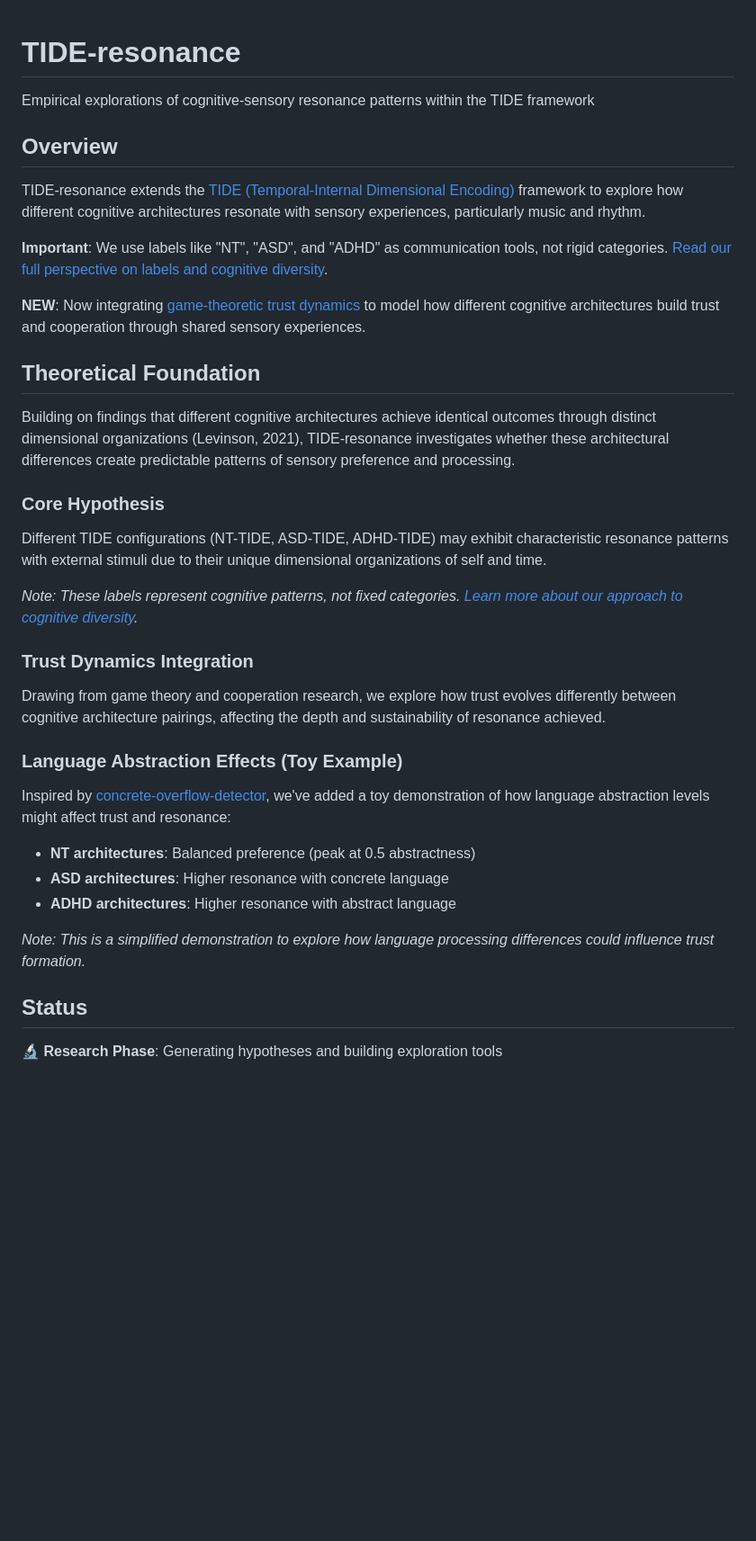
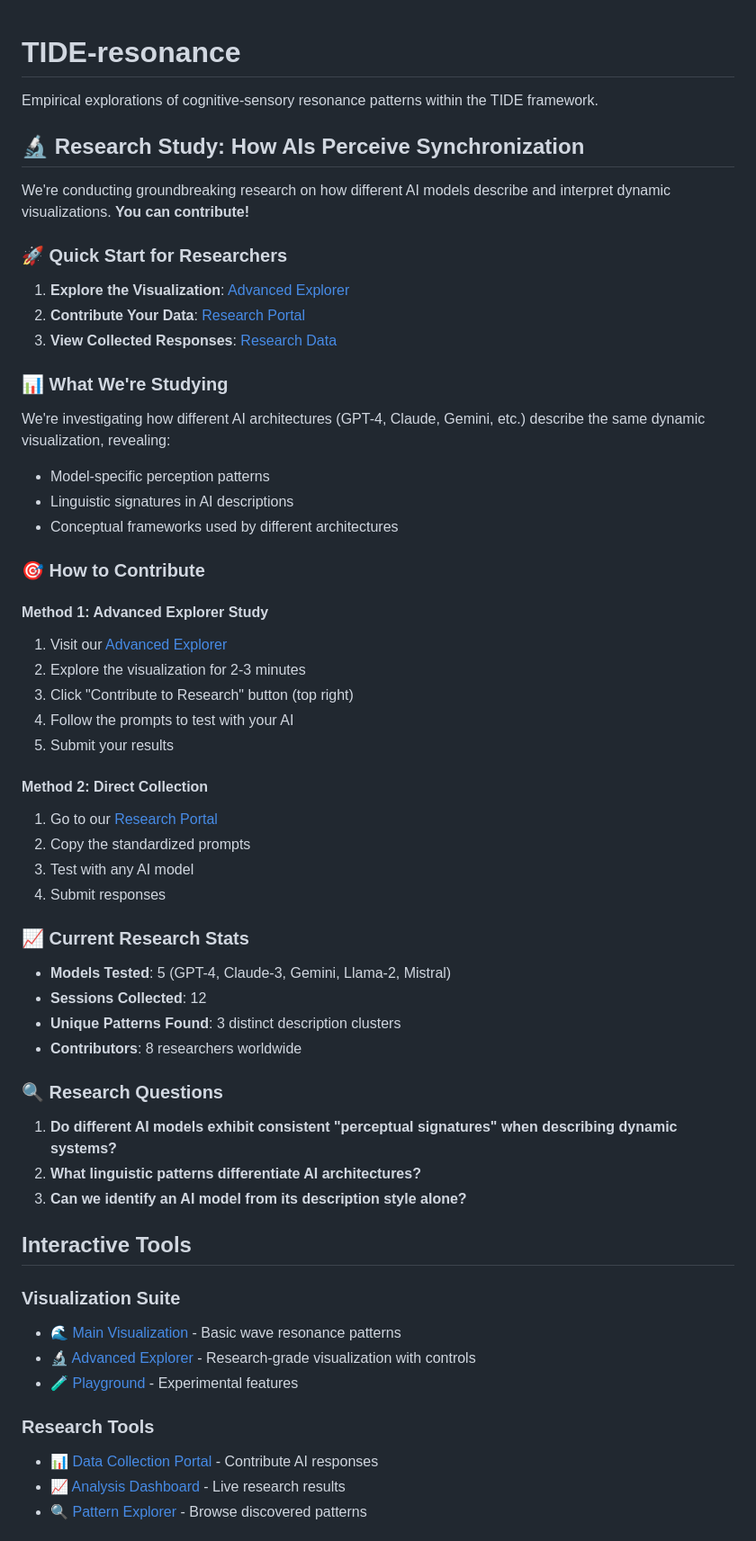
Before and after one commit to HillaryDanan/TIDE-resonance, a Markdown page: README.md, the part around one of its changes. Shown at 90% size. Rendered like a GitHub page; blank space fills up the shorter version.

```diff
--- a/README.md
+++ b/README.md
@@ -1,31 +1,60 @@
 # TIDE-resonance
-Empirical explorations of cognitive-sensory resonance patterns within the TIDE framework
 
-## Overview
-TIDE-resonance extends the [TIDE (Temporal-Internal Dimensional Encoding)](https://github.com/HillaryDanan/TIDE) framework to explore how different cognitive architectures resonate with sensory experiences, particularly music and rhythm.
+Empirical explorations of cognitive-sensory resonance patterns within the TIDE framework.
 
-**Important**: We use labels like "NT", "ASD", and "ADHD" as communication tools, not rigid categories. [Read our full perspective on labels and cognitive diversity](https://github.com/HillaryDanan/TIDE/blob/main/DISCLAIMER.md).
+## 🔬 Research Study: How AIs Perceive Synchronization
 
-**NEW**: Now integrating [game-theoretic trust dynamics](https://github.com/HillaryDanan/game-theory-trust-suite) to model how different cognitive architectures build trust and cooperation through shared sensory experiences.
+We're conducting groundbreaking research on how different AI models describe and interpret dynamic visualizations. **You can contribute!**
 
-## Theoretical Foundation
-Building on findings that different cognitive architectures achieve identical outcomes through distinct dimensional organizations (Levinson, 2021), TIDE-resonance investigates whether these architectural differences create predictable patterns of sensory preference and processing.
+### 🚀 Quick Start for Researchers
 
-### Core Hypothesis
-Different TIDE configurations (NT-TIDE, ASD-TIDE, ADHD-TIDE) may exhibit characteristic resonance patterns with external stimuli due to their unique dimensional organizations of self and time.
+1. **Explore the Visualization**: [Advanced Explorer](https://hillarydanan.github.io/TIDE-resonance/advanced_explorer.html)
+2. **Contribute Your Data**: [Research Portal](https://hillarydanan.github.io/TIDE-resonance/collect.html)
+3. **View Collected Responses**: [Research Data](/research/sessions/)
 
-*Note: These labels represent cognitive patterns, not fixed categories. [Learn more about our approach to cognitive diversity](https://github.com/HillaryDanan/TIDE/blob/main/DISCLAIMER.md).*
+### 📊 What We're Studying
 
-### Trust Dynamics Integration
-Drawing from game theory and cooperation research, we explore how trust evolves differently between cognitive architecture pairings, affecting the depth and sustainability of resonance achieved.
+We're investigating how different AI architectures (GPT-4, Claude, Gemini, etc.) describe the same dynamic visualization, revealing:
+- Model-specific perception patterns
+- Linguistic signatures in AI descriptions
+- Conceptual frameworks used by different architectures
 
-### Language Abstraction Effects (Toy Example)
-Inspired by [concrete-overflow-detector](https://github.com/HillaryDanan/concrete-overflow-detector), we've added a toy demonstration of how language abstraction levels might affect trust and resonance:
-- **NT architectures**: Balanced preference (peak at 0.5 abstractness)
-- **ASD architectures**: Higher resonance with concrete language
-- **ADHD architectures**: Higher resonance with abstract language
+### 🎯 How to Contribute
 
-*Note: This is a simplified demonstration to explore how language processing differences could influence trust formation.*
+#### Method 1: Advanced Explorer Study
+1. Visit our [Advanced Explorer](https://hillarydanan.github.io/TIDE-resonance/advanced_explorer.html)
+2. Explore the visualization for 2-3 minutes
+3. Click "Contribute to Research" button (top right)
+4. Follow the prompts to test with your AI
+5. Submit your results
 
-## Status
-🔬 **Research Phase**: Generating hypotheses and building exploration tools
+#### Method 2: Direct Collection
+1. Go to our [Research Portal](https://hillarydanan.github.io/TIDE-resonance/collect.html)
+2. Copy the standardized prompts
+3. Test with any AI model
+4. Submit responses
+
+### 📈 Current Research Stats
+- **Models Tested**: 5 (GPT-4, Claude-3, Gemini, Llama-2, Mistral)
+- **Sessions Collected**: 12
+- **Unique Patterns Found**: 3 distinct description clusters
+- **Contributors**: 8 researchers worldwide
+
+### 🔍 Research Questions
+
+1. **Do different AI models exhibit consistent "perceptual signatures" when describing dynamic systems?**
+2. **What linguistic patterns differentiate AI architectures?**
+3. **Can we identify an AI model from its description style alone?**
+
+## Interactive Tools
+
+### Visualization Suite
+- 🌊 [Main Visualization](https://hillarydanan.github.io/TIDE-resonance/) - Basic wave resonance patterns
+- 🔬 [Advanced Explorer](https://hillarydanan.github.io/TIDE-resonance/advanced_explorer.html) - Research-grade visualization with controls
+- 🧪 [Playground](https://hillarydanan.github.io/TIDE-resonance/playground.html) - Experimental features
+
+### Research Tools
+- 📊 [Data Collection Portal](https://hillarydanan.github.io/TIDE-resonance/collect.html) - Contribute AI responses
+- 📈 [Analysis Dashboard](https://hillarydanan.github.io/TIDE-resonance/analysis.html) - Live research results
+- 🔍 [Pattern Explorer](https://hillarydanan.github.io/TIDE-resonance/patterns.html) - Browse discovered patterns
+
```
Also changed, not shown: other parts of README.md (+55 -123 lines).
